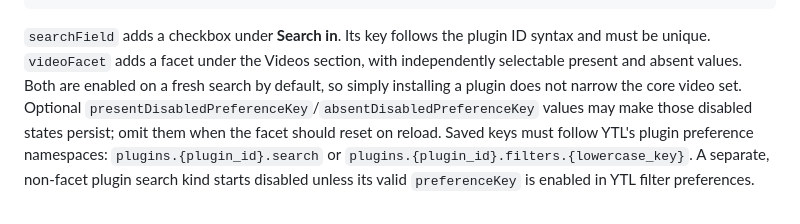
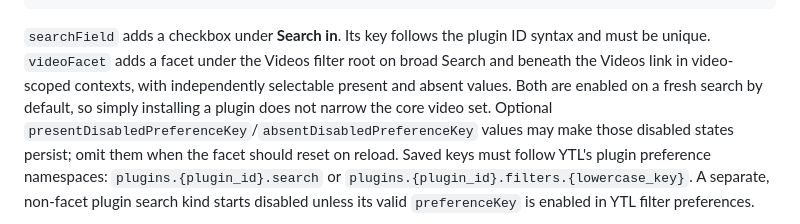
Before and after one commit to bobfoss/yt-library, a Markdown page: design.md, the part around one of its changes. Drawn GitHub-style.

````diff
--- a/design.md
+++ b/design.md
@@ -541,8 +583,9 @@ api.register({
 ```
 
 `searchField` adds a checkbox under **Search in**. Its key follows the plugin ID
-syntax and must be unique. `videoFacet` adds a facet under the Videos section,
-with independently selectable present and absent values. Both
+syntax and must be unique. `videoFacet` adds a facet under the Videos filter
+root on broad Search and beneath the Videos link in video-scoped contexts, with
+independently selectable present and absent values. Both
 are enabled on a fresh search by default, so simply installing a plugin does
 not narrow the core video set. Optional
 `presentDisabledPreferenceKey`/`absentDisabledPreferenceKey` values may make
````
Also changed, not shown: other parts of design.md (+56 -9 lines).
